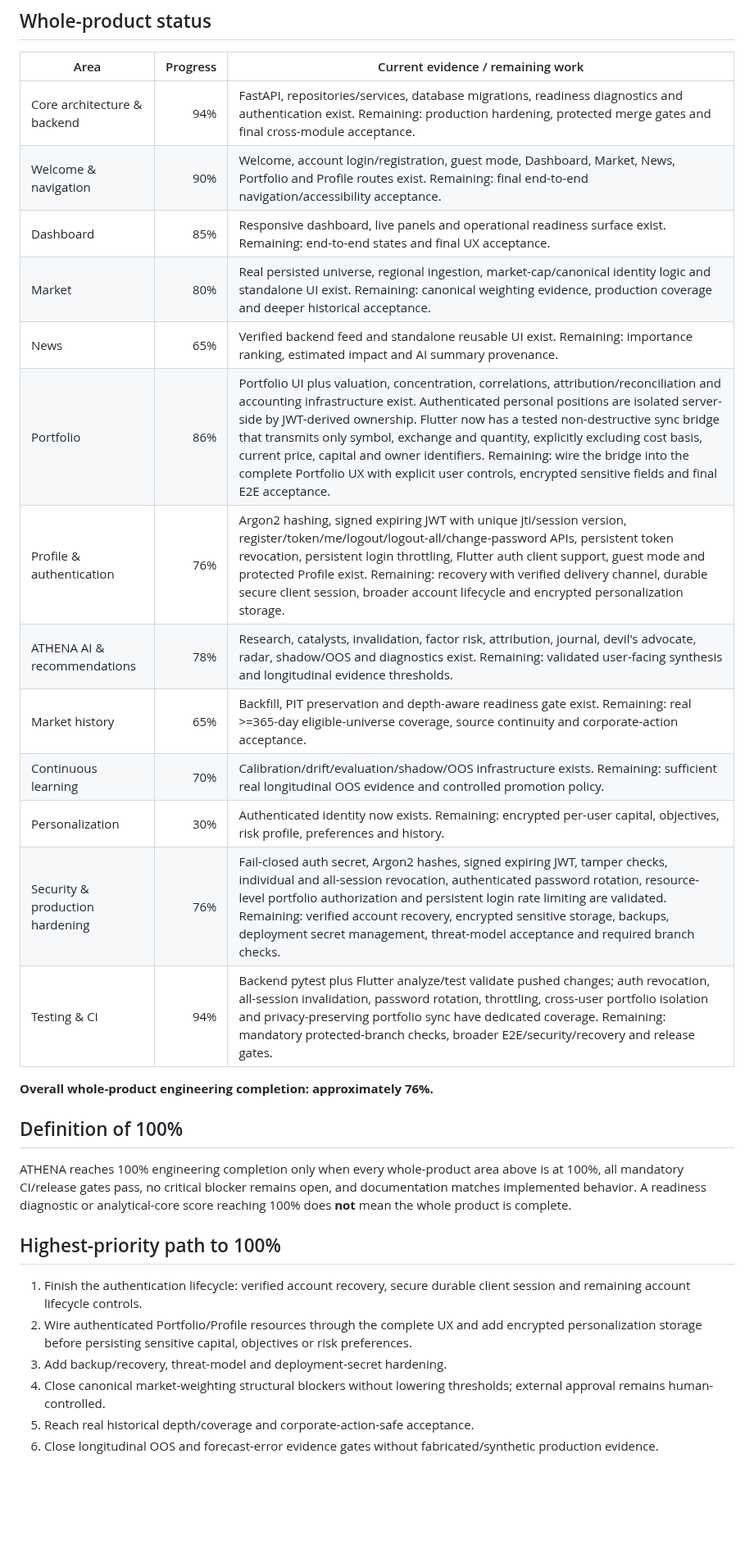
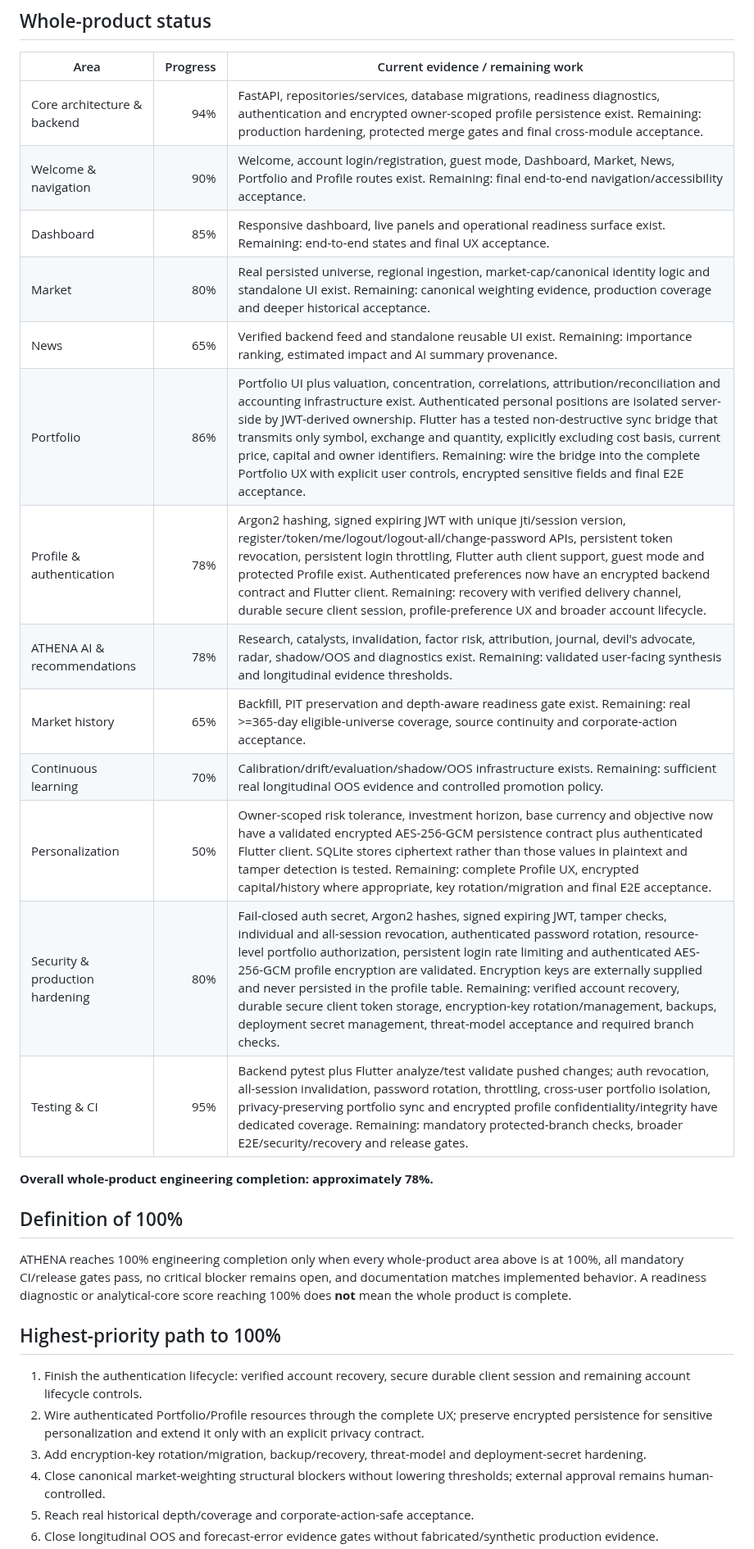
Before and after one commit to antoniomartinalbacetepresa-web/athena-platfotm, a Markdown page: docs/ROADMAP.md, the part around one of its changes. Shown at 82% size. Rendered like a GitHub page; blank space fills up the shorter version.

Commit message:
Update roadmap after encrypted profile validation

```diff
--- a/docs/ROADMAP.md
+++ b/docs/ROADMAP.md
@@ -45,21 +45,21 @@ This number measures the analytical and investment-research core only. It must n
 
 | Area | Progress | Current evidence / remaining work |
 | --- | ---: | --- |
-| Core architecture & backend | 94% | FastAPI, repositories/services, database migrations, readiness diagnostics and authentication exist. Remaining: production hardening, protected merge gates and final cross-module acceptance. |
+| Core architecture & backend | 94% | FastAPI, repositories/services, database migrations, readiness diagnostics, authentication and encrypted owner-scoped profile persistence exist. Remaining: production hardening, protected merge gates and final cross-module acceptance. |
 | Welcome & navigation | 90% | Welcome, account login/registration, guest mode, Dashboard, Market, News, Portfolio and Profile routes exist. Remaining: final end-to-end navigation/accessibility acceptance. |
 | Dashboard | 85% | Responsive dashboard, live panels and operational readiness surface exist. Remaining: end-to-end states and final UX acceptance. |
 | Market | 80% | Real persisted universe, regional ingestion, market-cap/canonical identity logic and standalone UI exist. Remaining: canonical weighting evidence, production coverage and deeper historical acceptance. |
 | News | 65% | Verified backend feed and standalone reusable UI exist. Remaining: importance ranking, estimated impact and AI summary provenance. |
-| Portfolio | 86% | Portfolio UI plus valuation, concentration, correlations, attribution/reconciliation and accounting infrastructure exist. Authenticated personal positions are isolated server-side by JWT-derived ownership. Flutter now has a tested non-destructive sync bridge that transmits only symbol, exchange and quantity, explicitly excluding cost basis, current price, capital and owner identifiers. Remaining: wire the bridge into the complete Portfolio UX with explicit user controls, encrypted sensitive fields and final E2E acceptance. |
-| Profile & authentication | 76% | Argon2 hashing, signed expiring JWT with unique jti/session version, register/token/me/logout/logout-all/change-password APIs, persistent token revocation, persistent login throttling, Flutter auth client support, guest mode and protected Profile exist. Remaining: recovery with verified delivery channel, durable secure client session, broader account lifecycle and encrypted personalization storage. |
+| Portfolio | 86% | Portfolio UI plus valuation, concentration, correlations, attribution/reconciliation and accounting infrastructure exist. Authenticated personal positions are isolated server-side by JWT-derived ownership. Flutter has a tested non-destructive sync bridge that transmits only symbol, exchange and quantity, explicitly excluding cost basis, current price, capital and owner identifiers. Remaining: wire the bridge into the complete Portfolio UX with explicit user controls, encrypted sensitive fields and final E2E acceptance. |
+| Profile & authentication | 78% | Argon2 hashing, signed expiring JWT with unique jti/session version, register/token/me/logout/logout-all/change-password APIs, persistent token revocation, persistent login throttling, Flutter auth client support, guest mode and protected Profile exist. Authenticated preferences now have an encrypted backend contract and Flutter client. Remaining: recovery with verified delivery channel, durable secure client session, profile-preference UX and broader account lifecycle. |
 | ATHENA AI & recommendations | 78% | Research, catalysts, invalidation, factor risk, attribution, journal, devil's advocate, radar, shadow/OOS and diagnostics exist. Remaining: validated user-facing synthesis and longitudinal evidence thresholds. |
 | Market history | 65% | Backfill, PIT preservation and depth-aware readiness gate exist. Remaining: real >=365-day eligible-universe coverage, source continuity and corporate-action acceptance. |
 | Continuous learning | 70% | Calibration/drift/evaluation/shadow/OOS infrastructure exists. Remaining: sufficient real longitudinal OOS evidence and controlled promotion policy. |
-| Personalization | 30% | Authenticated identity now exists. Remaining: encrypted per-user capital, objectives, risk profile, preferences and history. |
-| Security & production hardening | 76% | Fail-closed auth secret, Argon2 hashes, signed expiring JWT, tamper checks, individual and all-session revocation, authenticated password rotation, resource-level portfolio authorization and persistent login rate limiting are validated. Remaining: verified account recovery, encrypted sensitive storage, backups, deployment secret management, threat-model acceptance and required branch checks. |
-| Testing & CI | 94% | Backend pytest plus Flutter analyze/test validate pushed changes; auth revocation, all-session invalidation, password rotation, throttling, cross-user portfolio isolation and privacy-preserving portfolio sync have dedicated coverage. Remaining: mandatory protected-branch checks, broader E2E/security/recovery and release gates. |
+| Personalization | 50% | Owner-scoped risk tolerance, investment horizon, base currency and objective now have a validated encrypted AES-256-GCM persistence contract plus authenticated Flutter client. SQLite stores ciphertext rather than those values in plaintext and tamper detection is tested. Remaining: complete Profile UX, encrypted capital/history where appropriate, key rotation/migration and final E2E acceptance. |
+| Security & production hardening | 80% | Fail-closed auth secret, Argon2 hashes, signed expiring JWT, tamper checks, individual and all-session revocation, authenticated password rotation, resource-level portfolio authorization, persistent login rate limiting and authenticated AES-256-GCM profile encryption are validated. Encryption keys are externally supplied and never persisted in the profile table. Remaining: verified account recovery, durable secure client token storage, encryption-key rotation/management, backups, deployment secret management, threat-model acceptance and required branch checks. |
+| Testing & CI | 95% | Backend pytest plus Flutter analyze/test validate pushed changes; auth revocation, all-session invalidation, password rotation, throttling, cross-user portfolio isolation, privacy-preserving portfolio sync and encrypted profile confidentiality/integrity have dedicated coverage. Remaining: mandatory protected-branch checks, broader E2E/security/recovery and release gates. |
 
-**Overall whole-product engineering completion: approximately 76%.**
+**Overall whole-product engineering completion: approximately 78%.**
 
 ## Definition of 100%
 
@@ -68,8 +68,8 @@ ATHENA reaches 100% engineering completion only when every whole-product area ab
 ## Highest-priority path to 100%
 
 1. Finish the authentication lifecycle: verified account recovery, secure durable client session and remaining account lifecycle controls.
-2. Wire authenticated Portfolio/Profile resources through the complete UX and add encrypted personalization storage before persisting sensitive capital, objectives or risk preferences.
-3. Add backup/recovery, threat-model and deployment-secret hardening.
+2. Wire authenticated Portfolio/Profile resources through the complete UX; preserve encrypted persistence for sensitive personalization and extend it only with an explicit privacy contract.
+3. Add encryption-key rotation/migration, backup/recovery, threat-model and deployment-secret hardening.
 4. Close canonical market-weighting structural blockers without lowering thresholds; external approval remains human-controlled.
 5. Reach real historical depth/coverage and corporate-action-safe acceptance.
 6. Close longitudinal OOS and forecast-error evidence gates without fabricated/synthetic production evidence.
```
Also changed, not shown: other parts of docs/ROADMAP.md (+1 -1 lines).
